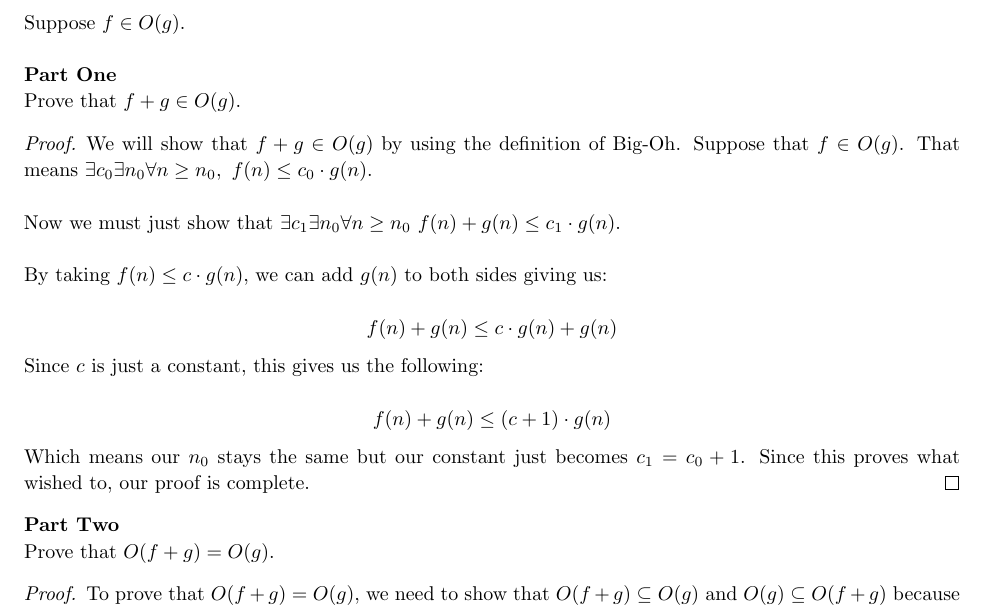
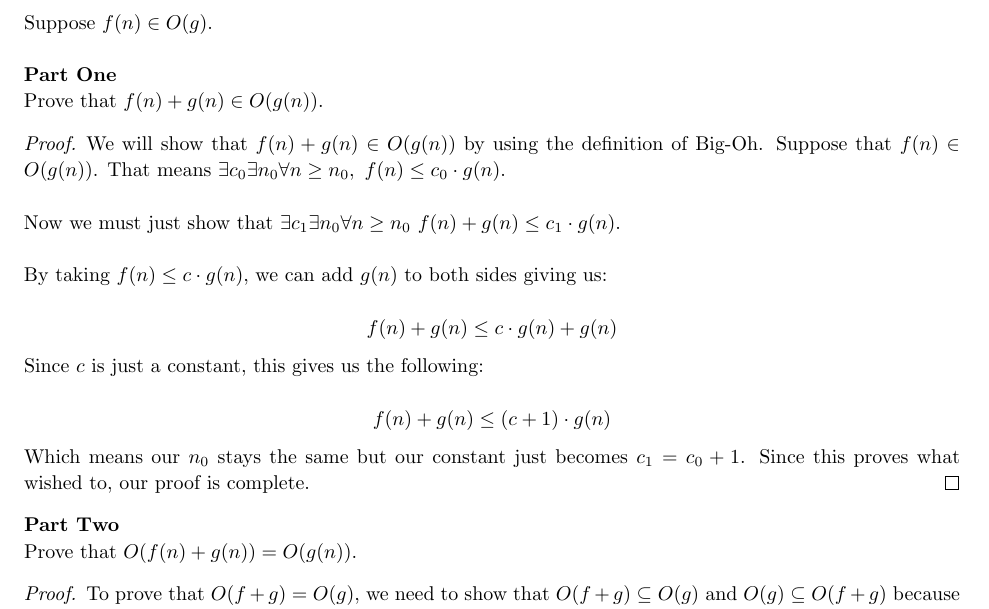
Before and after one commit to jdavis/college-fall-2013, a LaTeX problem sheet (cs311/assignment02/solution.tex): part of page 8 of 10, cut so that both start at the same text. Compiled offline with pdfLaTeX.

Commit message:
Add variable for function

```diff
--- a/cs311/assignment02/solution.tex
+++ b/cs311/assignment02/solution.tex
@@ -478,16 +478,16 @@
 \pagebreak
 
 \begin{homeworkProblem}
-    Suppose \(f \in O(g)\).
+    Suppose \(f(n) \in O(g)\).
     \\
 
     \textbf{Part One}
 
-    Prove that \(f + g \in O(g)\).
+    Prove that \(f(n) + g(n) \in O(g(n))\).
 
     \begin{proof}
-        We will show that \(f + g \in O(g)\) by using the definition of Big-Oh.
-        Suppose that \(f \in O(g)\). That means \(\exists c_0 \exists n_0
+        We will show that \(f(n) + g(n) \in O(g(n))\) by using the definition of Big-Oh.
+        Suppose that \(f(n) \in O(g(n))\). That means \(\exists c_0 \exists n_0
         \forall n \geq n_0,\ f(n) \leq c_0 \cdot g(n)\).
         \\
 
@@ -515,7 +515,7 @@
 
     \textbf{Part Two}
 
-    Prove that \(O(f + g) = O(g)\).
+    Prove that \(O(f(n) + g(n)) = O(g(n))\).
 
     \begin{proof}
         To prove that \(O(f + g) = O(g)\), we need to show that \(O(f + g)
```
